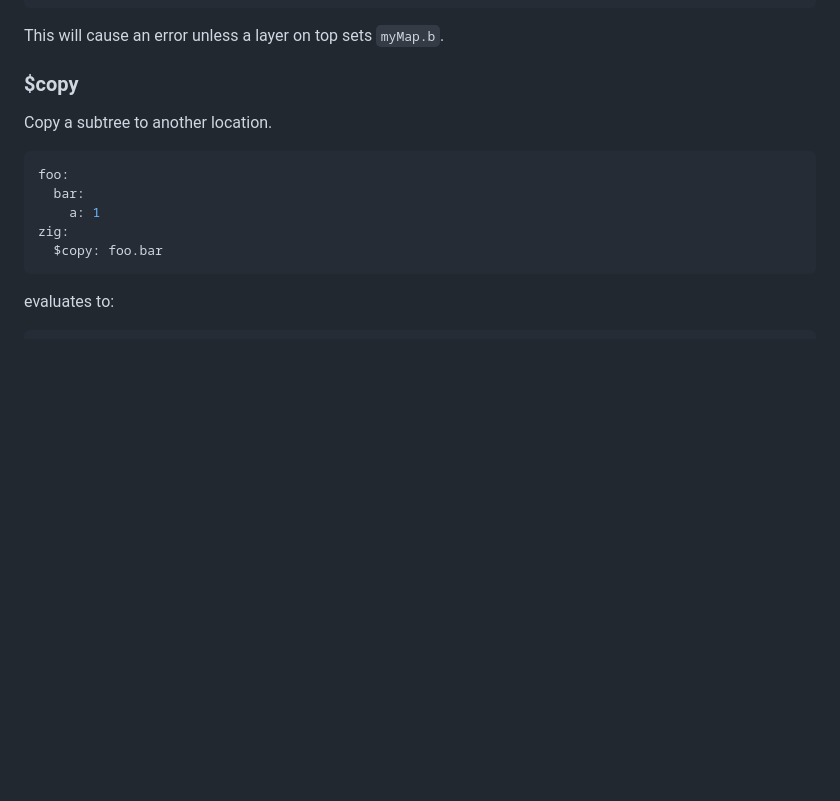
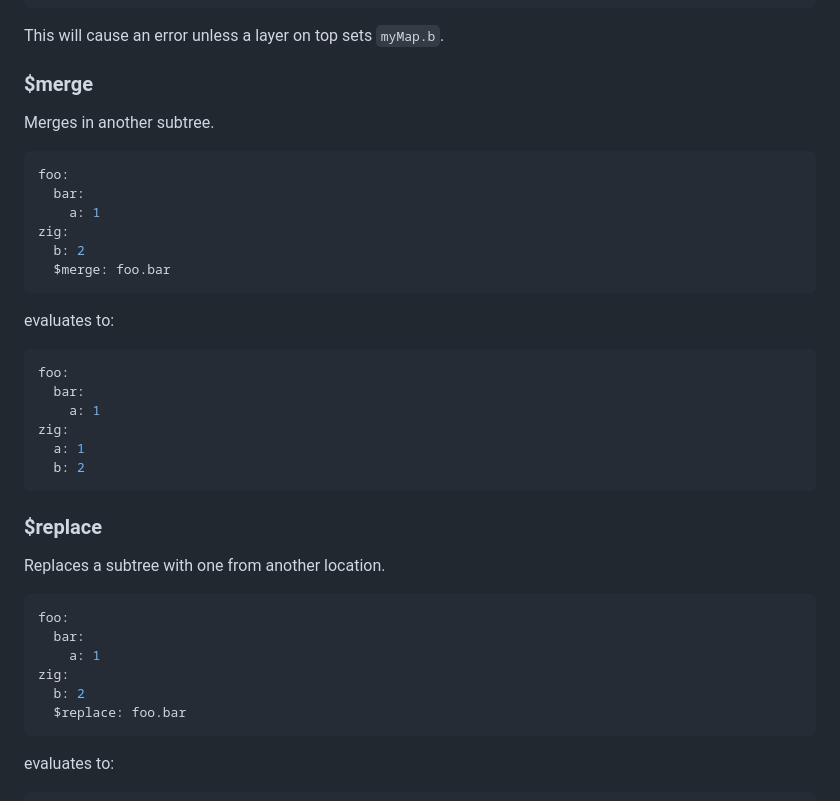
Before and after one commit to gopatchy/bkl, a Markdown page: README.md, the part around the change. Drawn GitHub-style; blank space fills up the shorter version.

````diff
--- a/README.md
+++ b/README.md
@@ -379,16 +379,41 @@ myMap:
 
 This will cause an error unless a layer on top sets `myMap.b`.
 
-### $copy
+### $merge
 
-Copy a subtree to another location.
+Merges in another subtree.
 
 ```yaml
 foo:
   bar:
     a: 1
 zig:
-  $copy: foo.bar
+  b: 2
+  $merge: foo.bar
+```
+
+evaluates to:
+
+```yaml
+foo:
+  bar:
+    a: 1
+zig:
+  a: 1
+  b: 2
+```
+
+### $replace
+
+Replaces a subtree with one from another location.
+
+```yaml
+foo:
+  bar:
+    a: 1
+zig:
+  b: 2
+  $replace: foo.bar
 ```
 
 evaluates to:
````
